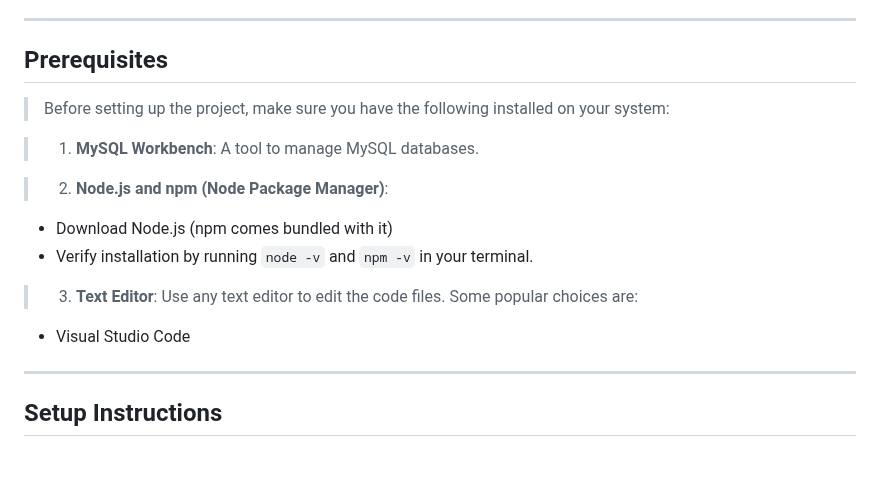
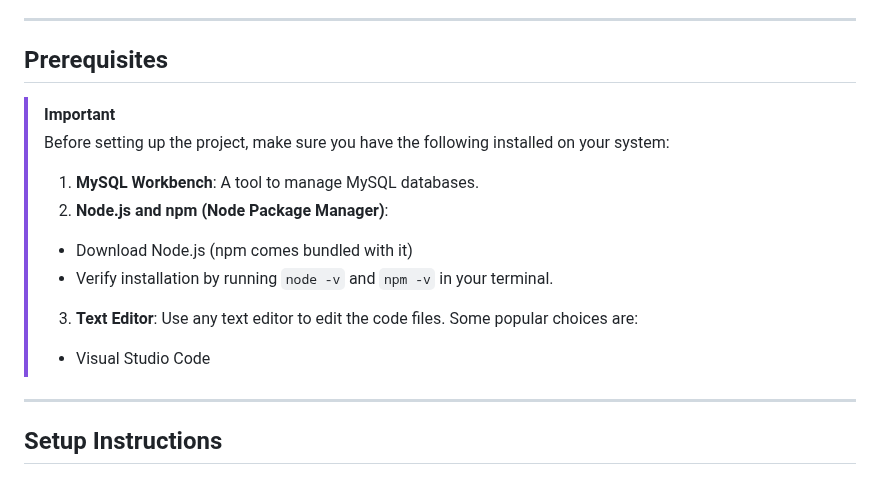
Before and after one commit to ravikant-diwakar/Student-Management-System, a Markdown page: README.md, the part around the change. Drawn GitHub-style.

Commit message:
Initial commit

```diff
--- a/README.md
+++ b/README.md
@@ -13,16 +13,14 @@ Welcome to the Student Management System! This project allows you to manage stud
 
 ## Prerequisites
 
+> [!IMPORTANT]
 > Before setting up the project, make sure you have the following installed on your system:
-
 > 1. **MySQL Workbench**: A tool to manage MySQL databases.
-
 > 2. **Node.js and npm (Node Package Manager)**:
-   - Download Node.js (npm comes bundled with it)
-   - Verify installation by running `node -v` and `npm -v` in your terminal.
-
+>   - Download Node.js (npm comes bundled with it)
+>   - Verify installation by running `node -v` and `npm -v` in your terminal.
 > 3. **Text Editor**: Use any text editor to edit the code files. Some popular choices are:
-   - Visual Studio Code
+>   - Visual Studio Code
 
 ---
 
```
